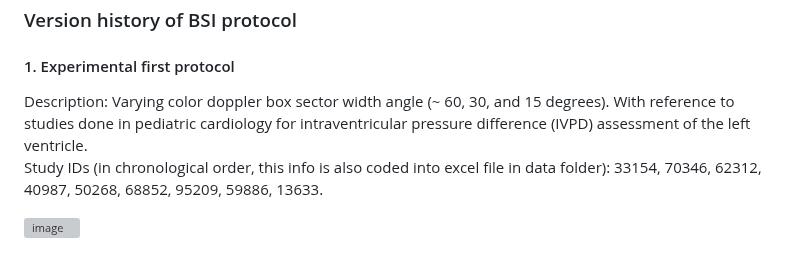
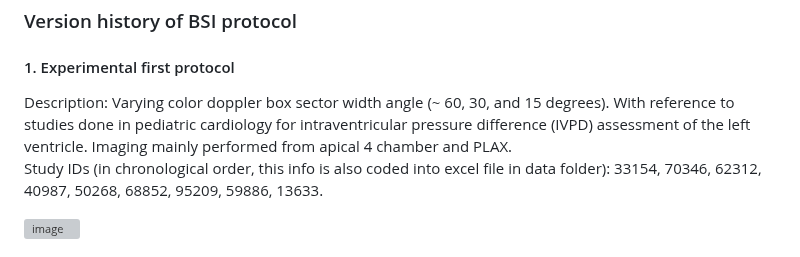
Before and after one commit to khoeyland/04_Blood_Speckle_Imaging, a Markdown page: README.md, the part around the change. Rendered like a GitHub page; grey boxes are pictures that could not be loaded.

Commit message:
Enhance protocol description in README
Updated the description for the experimental protocol to include additional details about imaging and study IDs.

```diff
--- a/README.md
+++ b/README.md
@@ -38,7 +38,7 @@ The BSI protocol is only part of the research protocol, and BSI has been perform
 
 #### 1. Experimental first protocol
 
-Description: Varying color doppler box sector width angle (~ 60, 30, and 15 degrees). With reference to studies done in pediatric cardiology for intraventricular pressure difference (IVPD) assessment of the left ventricle.\
+Description: Varying color doppler box sector width angle (~ 60, 30, and 15 degrees). With reference to studies done in pediatric cardiology for intraventricular pressure difference (IVPD) assessment of the left ventricle. Imaging mainly performed from apical 4 chamber and PLAX.\
 Study IDs (in chronological order, this info is also coded into excel file in data folder): 33154, 70346, 62312, 40987, 50268, 68852, 95209, 59886, 13633.
 
 <img width="307" height="88" alt="image" src="https://github.com/user-attachments/assets/0655152d-818e-4df3-9467-16ef109fd42a" />
```
